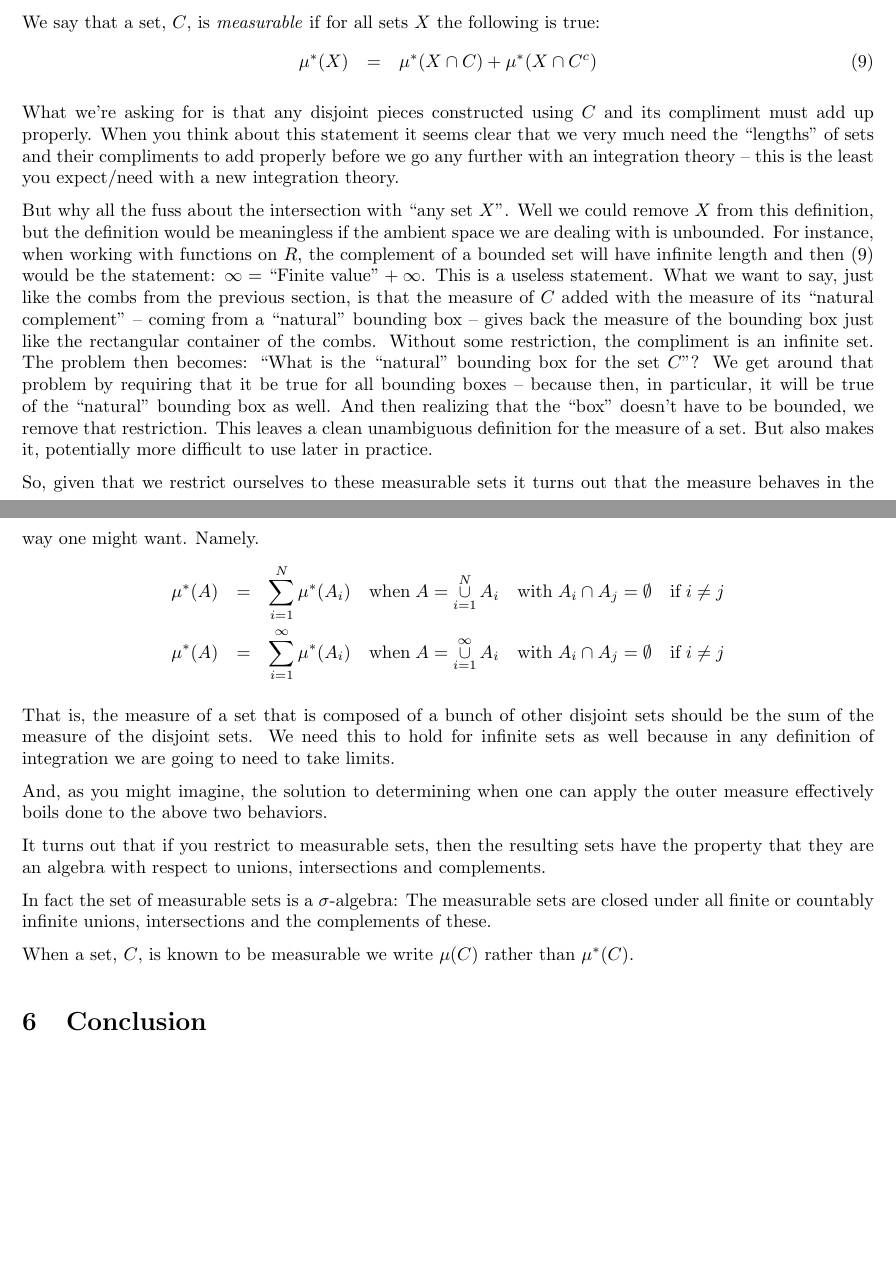
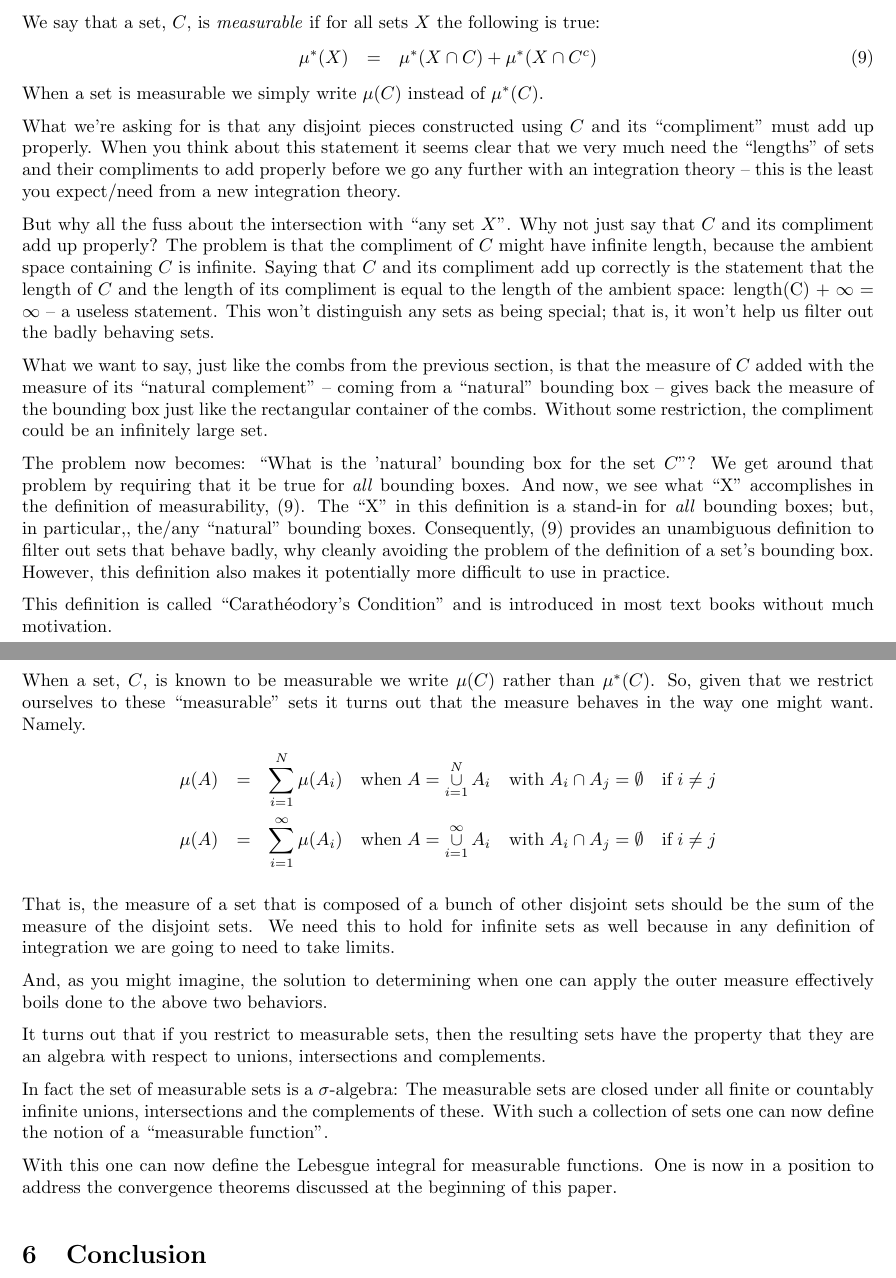
Before and after one commit to scottrsm/math, a LaTeX document (tex/why_lebesgue_integration.tex): two parts of pages 7 and 8 of 9, joined at a grey line, cut so that both start at the same text, the shorter picture padded with empty space. Compiled offline with pdfLaTeX.

Commit message:
Update lebesgue paper, fixed an error when charaacterizing f as a combination of simple functions
1). Added more clarifying text.

```diff
--- a/tex/why_lebesgue_integration.tex
+++ b/tex/why_lebesgue_integration.tex
@@ -376,36 +374,50 @@ if for all sets $X$ the following is true:
 \begin{eqnarray}
 	\mu^*(X) & = & \mu^*(X \cap C) + \mu^*(X \cap C^c) \label{Carthy}
 \end{eqnarray}
+When a set is measurable we simply write $\mu(C)$ instead of $\mu^*(C)$.
 
 What we're asking for is that any disjoint pieces constructed using $C$ and
-its compliment must add up properly. When you think about this statement it
+its ``compliment'' must add up properly. When you think about this statement it
 seems clear that we very much need the ``lengths'' of sets and their compliments
 to add properly before we go any further with an integration theory -- this
-is the least you expect/need with a new integration theory.
+is the least you expect/need from a new integration theory.
 
 But why all the fuss about the intersection with ``any set $X$''.
-Well we could remove $X$ from this definition, but the definition would be
-meaningless if the ambient space we are dealing with is unbounded. For instance,
-when working with functions on $R$, the complement of a bounded set will have
-infinite length and then $(\ref{Carthy})$ would be the statement:
-$\infty = \text{``Finite value''} + \infty$.
-This is a useless statement. What we want to say, just like the combs from the
+Why not just say that $C$ and its compliment add up properly?
+The problem is that the compliment of $C$ might have infinite length, because
+the ambient space containing $C$ is infinite.
+Saying that $C$ and its compliment add up correctly is the statement that
+the length of $C$ and the length of its compliment is equal to the length
+of the ambient space: length(C) + $\infty$ = $\infty$ -- a useless statement.
+This won't distinguish any sets as being special; that is, it won't help
+us filter out the badly behaving sets.
+
+What we want to say, just like the combs from the
 previous section, is that the measure of $C$ added with the measure of its
 ``natural complement'' -- coming from a ``natural'' bounding box --
 gives back the measure of the bounding box just like the rectangular
-container of the combs. Without some restriction, the compliment is an infinite set.
-The problem then becomes: ``What is the ``natural'' bounding box for the set $C$''?
-We get around that problem by requiring that it be true for all bounding boxes --
-because then, in particular, it will be true of the ``natural'' bounding box as well.
-And then realizing that the ``box'' doesn't have to be bounded, we remove that restriction.
-This leaves a clean unambiguous definition for the measure of a set. But also makes it,
-potentially more difficult to use later in practice.
+container of the combs. Without some restriction, the compliment could be
+an infinitely large set.
 
-So, given that we restrict ourselves to these measurable sets it turns out that
+The problem now becomes: ``What is the 'natural' bounding box for the set $C$''?
+We get around that problem by requiring that it be true for {\em all\/} bounding boxes.
+And now, we see what ``X'' accomplishes in the definition of measurability, (\ref{Carthy}).
+The ``X'' in this definition is a stand-in for {\em all\/} bounding boxes; but, in particular,,
+the/any ``natural'' bounding boxes.
+Consequently, (\ref{Carthy}) provides an unambiguous definition to filter out
+sets that behave badly, why cleanly avoiding
+the problem of the definition of a set's bounding box.
+However, this definition also makes it potentially more difficult to use in practice.
+
+This definition is called ``Carath\'eodory's Condition'' and is introduced in most
+text books without much motivation.
+
+When a set, $C$, is known to be measurable we write $\mu(C)$ rather than $\mu^*(C)$.
+So, given that we restrict ourselves to these ``measurable'' sets it turns out that
 the measure behaves in the way one might want. Namely.
 \begin{eqnarray*}
-	\mu^*(A) & = & \sum_{i=1}^N\limits \mu^*(A_i) \quad \text{when} \; A = \mathop{\cup}_{i=1}^N\limits A_i \quad \text{with} \;  A_i \cap A_j = \emptyset \quad \text{if} \; i \neq j \\
-	\mu^*(A) & = & \sum_{i=1}^\infty\limits \mu^*(A_i) \quad \text{when} \; A = \mathop{\cup}_{i=1}^\infty\limits A_i \quad \text{with} \; A_i \cap A_j = \emptyset \quad \text{if} \; i \neq j
+	\mu(A) & = & \sum_{i=1}^N\limits \mu(A_i) \quad \text{when} \; A = \mathop{\cup}_{i=1}^N\limits A_i \quad \text{with} \;  A_i \cap A_j = \emptyset \quad \text{if} \; i \neq j \\
+	\mu(A) & = & \sum_{i=1}^\infty\limits \mu(A_i) \quad \text{when} \; A = \mathop{\cup}_{i=1}^\infty\limits A_i \quad \text{with} \; A_i \cap A_j = \emptyset \quad \text{if} \; i \neq j
 \end{eqnarray*}
 
 That is, the measure of a set that is composed of a bunch of other disjoint
@@ -422,8 +434,12 @@ algebra with respect to unions, intersections and complements.
 
 In fact the set of measurable sets is a $\sigma$-algebra:
 The measurable sets are closed under all finite or countably infinite unions, intersections and the complements of these.
+With such a collection of sets one can now define the notion of a ``measurable function''.
 
-When a set, $C$, is known to be measurable we write $\mu(C)$ rather than $\mu^*(C)$.
+With this one can now define the Lebesgue integral for measurable functions.
+One is now in a position to address the convergence theorems discussed at
+the beginning of this paper.
+
 
 \section{Conclusion}
 
```
Also changed, not shown: README.md, pdf/why_lebesgue_integration.pdf, tex/why_lebesgue_integration.tex (18 more changed lines).
